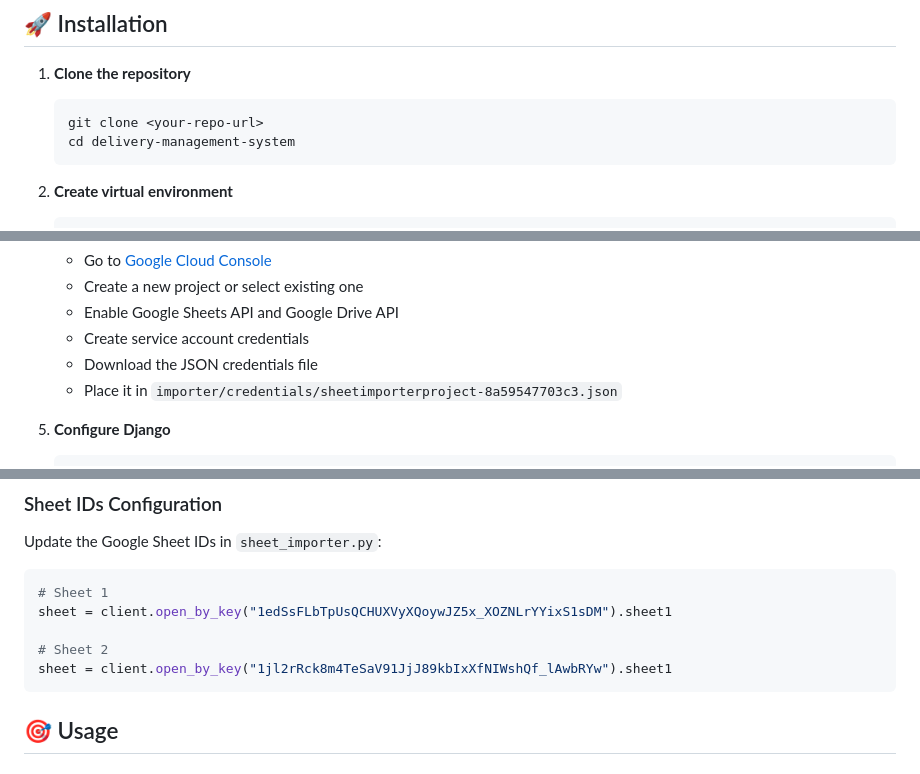
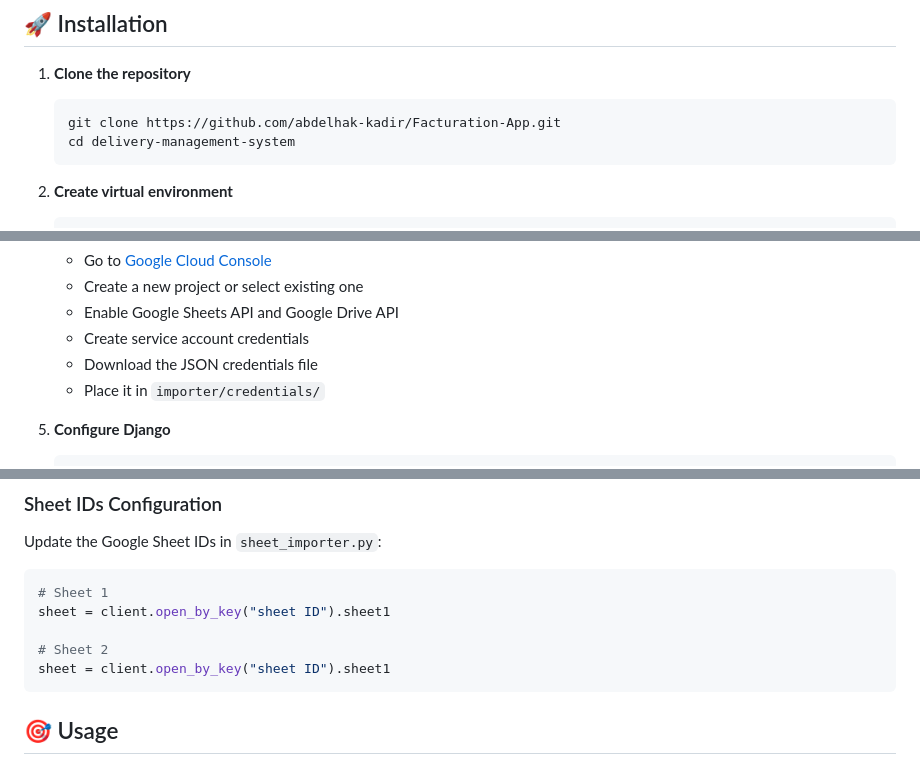
Before and after one commit to abdelhak-kadir/Facturation-App, a Markdown page: README.md, 3 parts joined by grey strips. GitHub-like rendering.

Commit message:
Some change in readme file

````diff
--- a/README.md
+++ b/README.md
@@ -33,7 +33,7 @@ A Django-based delivery management system that imports data from Google Sheets a
 1. **Clone the repository**
 
    ```bash
-   git clone <your-repo-url>
+   git clone https://github.com/abdelhak-kadir/Facturation-App.git
    cd delivery-management-system
    ```
 
@@ -57,7 +57,7 @@ A Django-based delivery management system that imports data from Google Sheets a
    - Enable Google Sheets API and Google Drive API
    - Create service account credentials
    - Download the JSON credentials file
-   - Place it in `importer/credentials/sheetimporterproject-8a59547703c3.json`
+   - Place it in `importer/credentials/`
 
 5. **Configure Django**
 
@@ -116,10 +116,10 @@ Update the Google Sheet IDs in `sheet_importer.py`:
 
 ```python
 # Sheet 1
-sheet = client.open_by_key("1edSsFLbTpUsQCHUXVyXQoywJZ5x_XOZNLrYYixS1sDM").sheet1
+sheet = client.open_by_key("sheet ID").sheet1
 
 # Sheet 2
-sheet = client.open_by_key("1jl2rRck8m4TeSaV91JjJ89kbIxXfNIWshQf_lAwbRYw").sheet1
+sheet = client.open_by_key("sheet ID").sheet1
 ```
 
 ## 🎯 Usage
````
